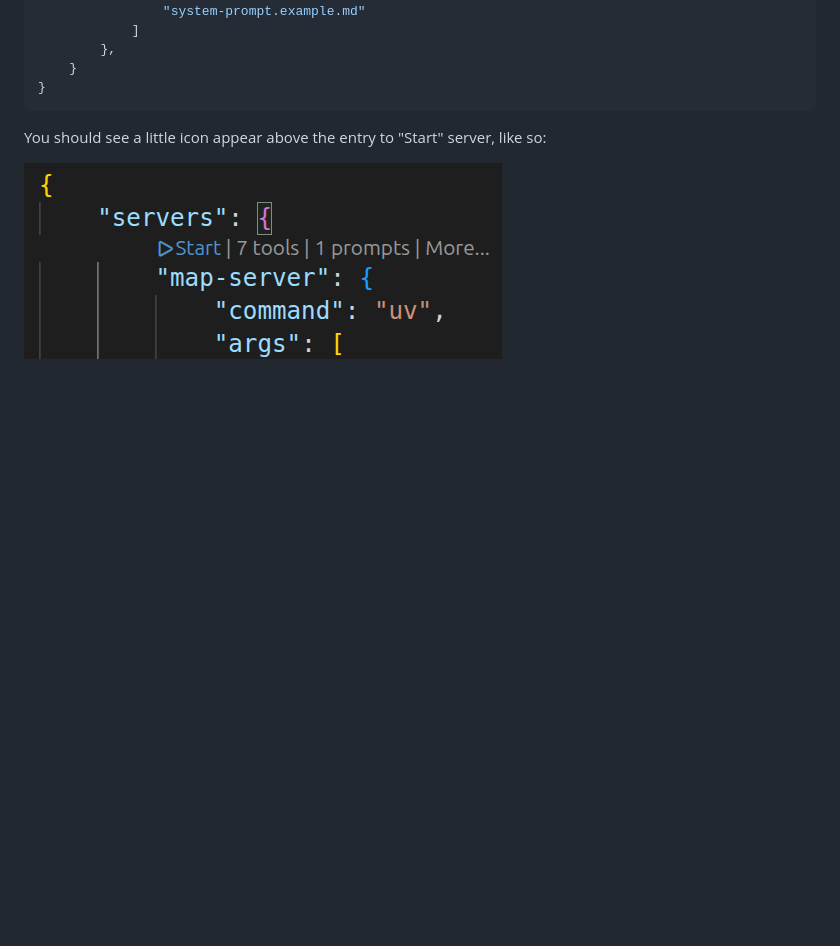
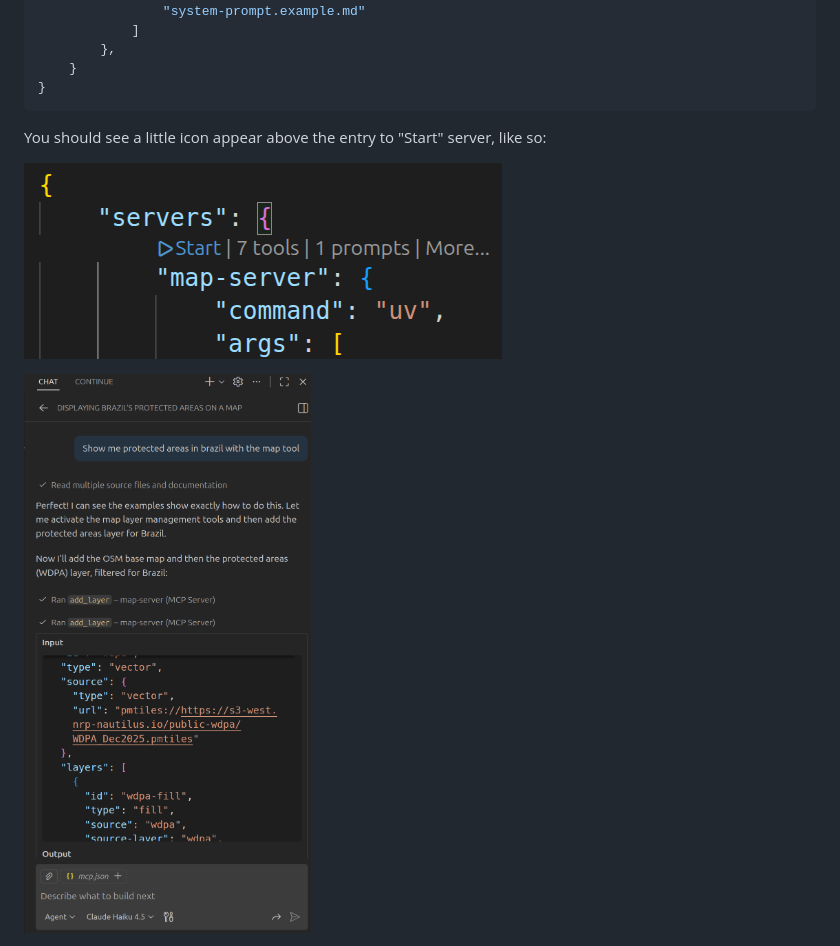
Before and after one commit to boettiger-lab/mcp-map-server, a Markdown page: README.md, the part around the change printed below. Drawn GitHub-style; pictures changed too: docs/img/claude.png (added); blank space fills up the shorter version.

```diff
--- a/README.md
+++ b/README.md
@@ -35,2 +41,3 @@ You should see a little icon appear above the entry to "Start" server, like so:
 
+![claude call](docs/img/claude.png)
 
```
Also changed, not shown: other parts of README.md (+9 -5 lines), 2 other files.
